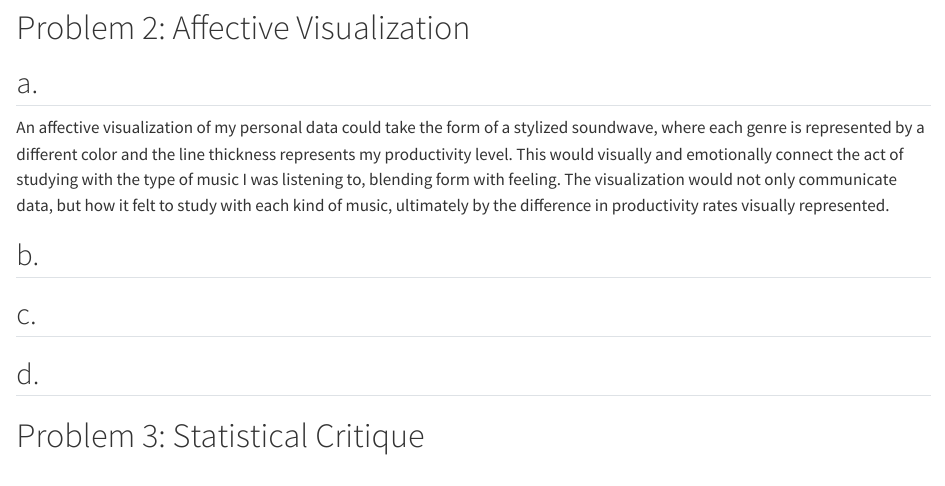
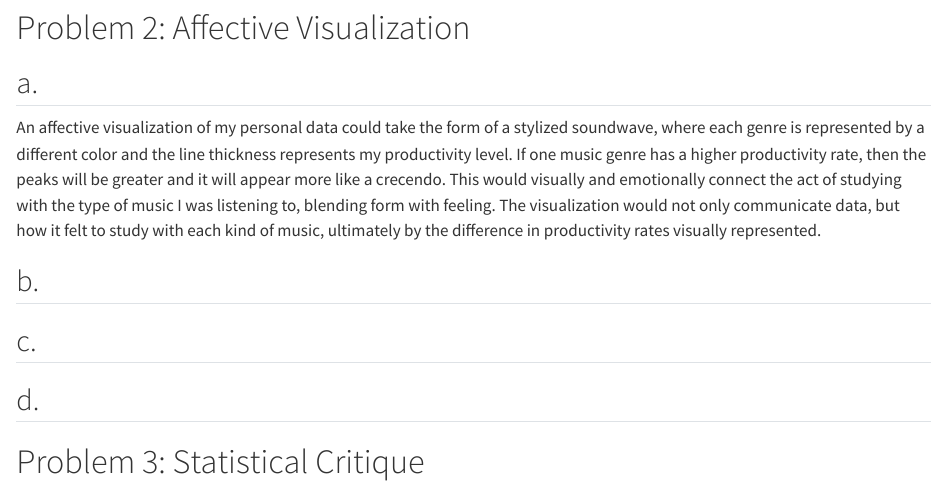
Before and after one commit to lperusa7/ENVS-193DS_homework-03, a Quarto document (code/ENVS-193DS_homework-03.qmd): the page in a window 1100 px wide, from 3250 px down. Rendered offline with R 4.5, knitr and Pandoc in place of Quarto, with nearby package versions; code that draws random numbers runs with fixed seeds of ours; long lines of code are wrapped; column names are cleaned by a stand-in for the janitor package.

```diff
--- a/code/ENVS-193DS_homework-03.qmd
+++ b/code/ENVS-193DS_homework-03.qmd
@@ -87,7 +87,7 @@
 
 ## a.
 
-An affective visualization of my personal data could take the form of a stylized soundwave, where each genre is represented by a different color and the line thickness represents my productivity level. This would visually and emotionally connect the act of studying with the type of music I was listening to, blending form with feeling. The visualization would not only communicate data, but how it felt to study with each kind of music, ultimately by the difference in productivity rates visually represented.
+An affective visualization of my personal data could take the form of a stylized soundwave, where each genre is represented by a different color and the line thickness represents my productivity level. If one music genre has a higher productivity rate, then the peaks will be greater and it will appear more like a crecendo. This would visually and emotionally connect the act of studying with the type of music I was listening to, blending form with feeling. The visualization would not only communicate data, but how it felt to study with each kind of music, ultimately by the difference in productivity rates visually represented.
 
 
 ## b.
```
